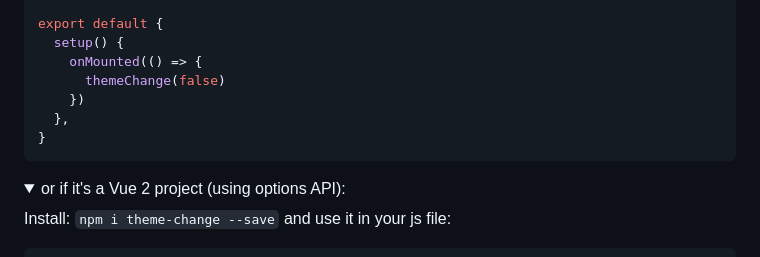
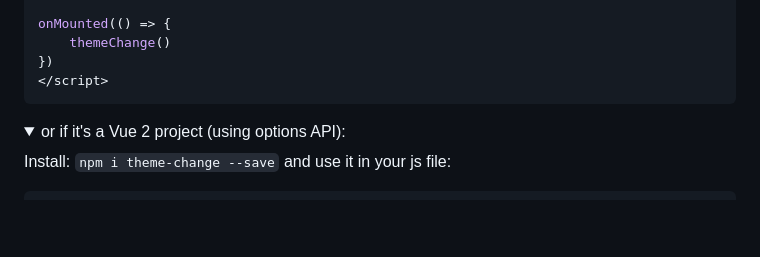
Before and after one commit to saadeghi/theme-change, a Markdown page: README.md, the part around one of its changes. Rendered like a GitHub page; folded sections open; blank space fills up the shorter version.

Commit message:
Use <script setup> in vue3 composition api
https://github.com/vuejs/rfcs/pull/227

````diff
--- a/README.md
+++ b/README.md
@@ -69,11 +70,8 @@ import { themeChange } from 'theme-change'
 
-export default {
-  setup() {
-    onMounted(() => {
-      themeChange(false)
-    })
-  },
-}
+onMounted(() => {
+    themeChange()
+})
+</script>
 ```
 
 </details>
````
Also changed, not shown: other parts of README.md (+3 -2 lines).
